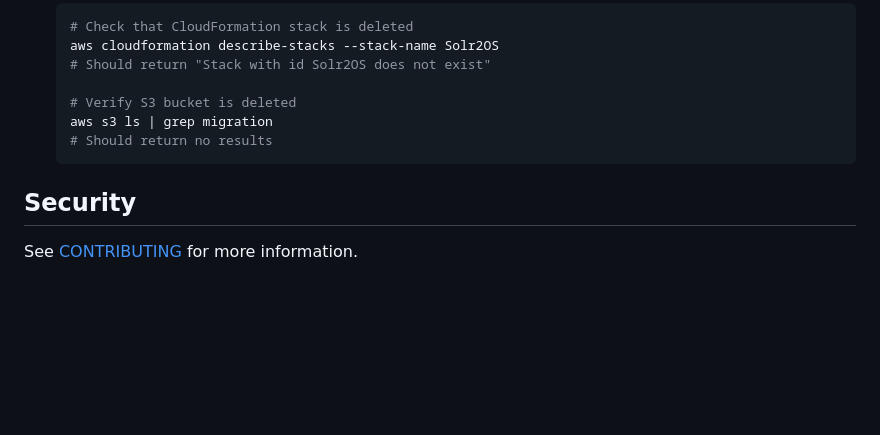
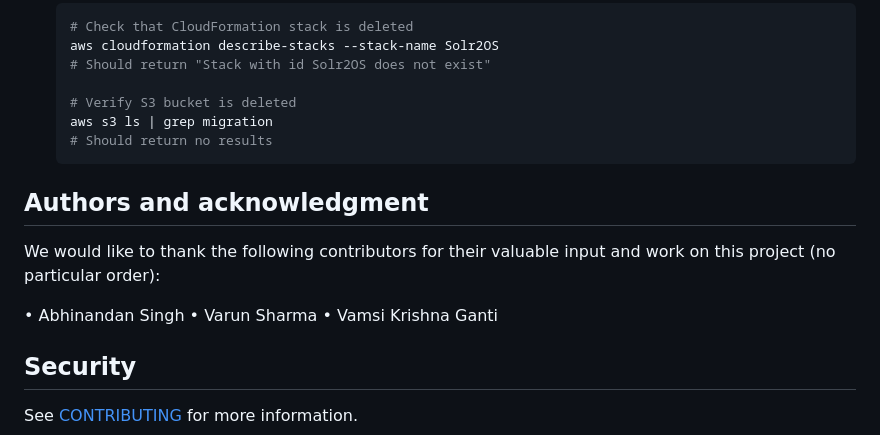
Before and after one commit to aws-samples/sample-apache-solr-to-amazon-opensearch-service-migration, a Markdown page: README.md, the part around the change. Rendered like a GitHub page; blank space fills up the shorter version.

Commit message:
Update README.md
Thanks to authors

````diff
--- a/README.md
+++ b/README.md
@@ -931,6 +931,14 @@ CloudFormation does not delete S3 buckets that contain objects.
    # Should return no results
    ```
 
+## Authors and acknowledgment
+
+We would like to thank the following contributors for their valuable input and work on this project (no particular order):
+
+• Abhinandan Singh
+• Varun Sharma
+• Vamsi Krishna Ganti
+
 ## Security
 
 See [CONTRIBUTING](CONTRIBUTING.md#security-issue-notifications) for more information.
````
